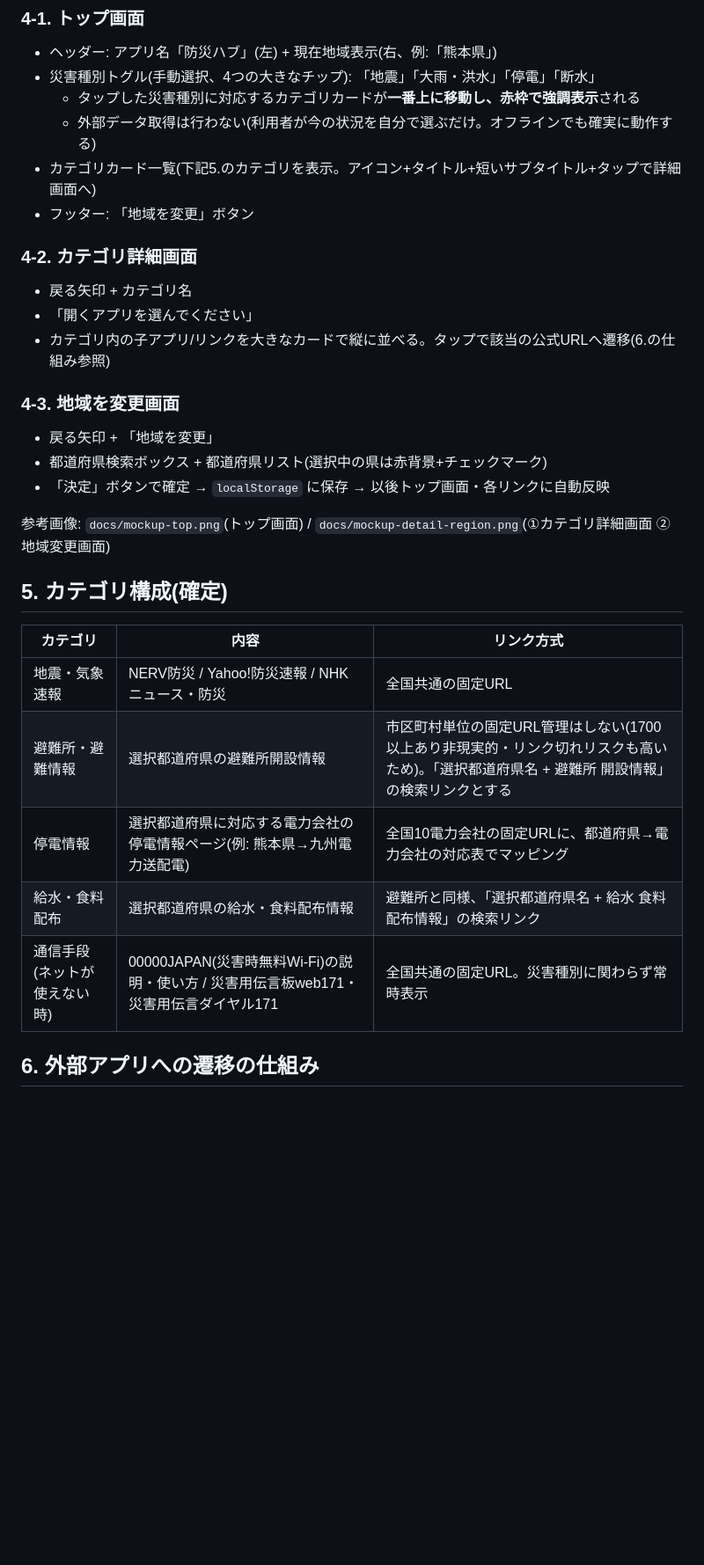
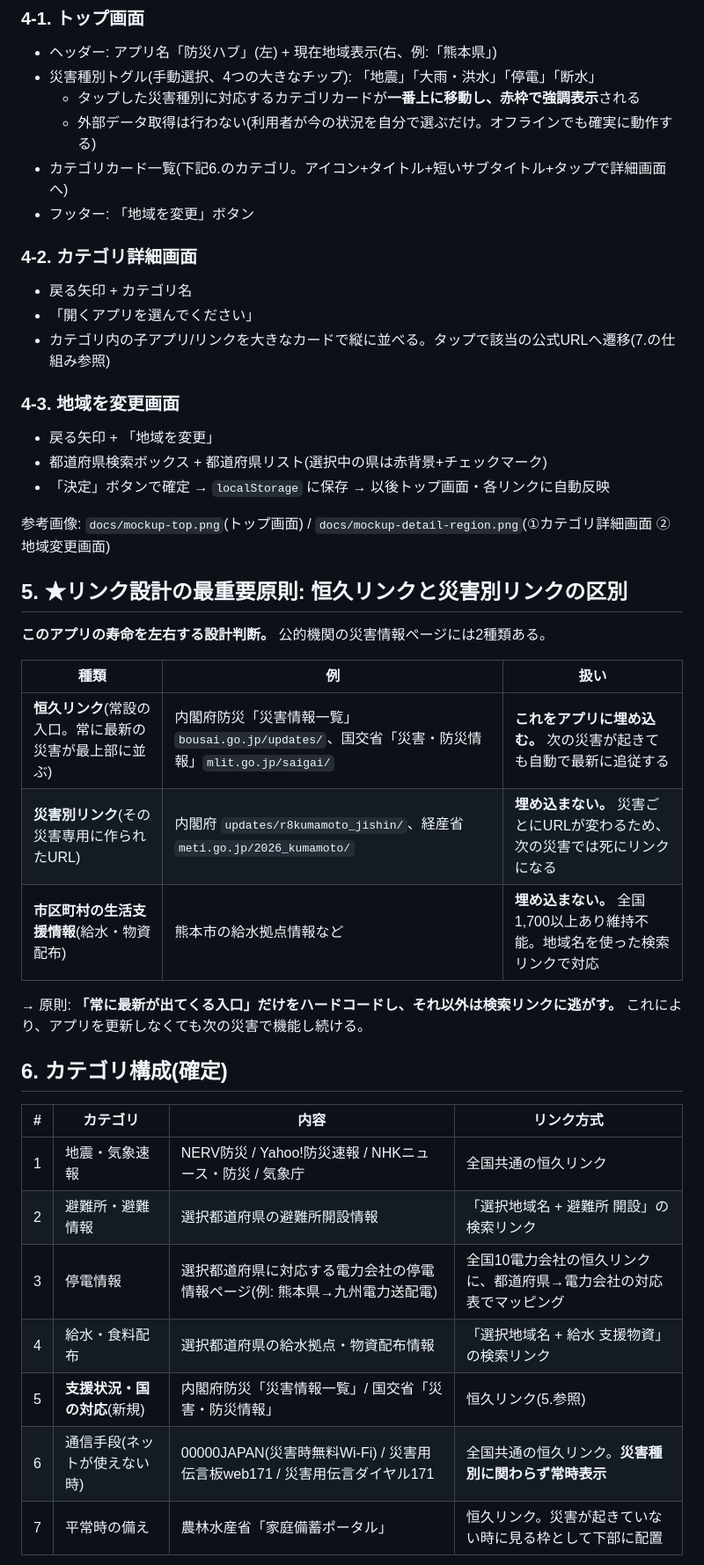
Before and after one commit to Ailiber1/bousai-hub, a Markdown page: docs/spec.md, the part around one of its changes. Shown at 88% size. Rendered like a GitHub page; blank space fills up the shorter version.

Commit message:
設計書更新: 支援状況カテゴリ追加・恒久リンク原則を明文化
Co-Authored-By: Claude Opus 5 <noreply@anthropic.com>

```diff
--- a/docs/spec.md
+++ b/docs/spec.md
@@ -28,13 +30,13 @@
 - 災害種別トグル(手動選択、4つの大きなチップ): 「地震」「大雨・洪水」「停電」「断水」
   - タップした災害種別に対応するカテゴリカードが**一番上に移動し、赤枠で強調表示**される
   - 外部データ取得は行わない(利用者が今の状況を自分で選ぶだけ。オフラインでも確実に動作する)
-- カテゴリカード一覧(下記5.のカテゴリを表示。アイコン+タイトル+短いサブタイトル+タップで詳細画面へ)
+- カテゴリカード一覧(下記6.のカテゴリ。アイコン+タイトル+短いサブタイトル+タップで詳細画面へ)
 - フッター: 「地域を変更」ボタン
 
 ### 4-2. カテゴリ詳細画面
 - 戻る矢印 + カテゴリ名
 - 「開くアプリを選んでください」
-- カテゴリ内の子アプリ/リンクを大きなカードで縦に並べる。タップで該当の公式URLへ遷移(6.の仕組み参照)
+- カテゴリ内の子アプリ/リンクを大きなカードで縦に並べる。タップで該当の公式URLへ遷移(7.の仕組み参照)
 
 ### 4-3. 地域を変更画面
 - 戻る矢印 + 「地域を変更」
@@ -43,14 +45,27 @@
 
 参考画像: `docs/mockup-top.png`(トップ画面) / `docs/mockup-detail-region.png`(①カテゴリ詳細画面 ②地域変更画面)
 
-## 5. カテゴリ構成(確定)
+## 5. ★リンク設計の最重要原則: 恒久リンクと災害別リンクの区別
 
-| カテゴリ | 内容 | リンク方式 |
+**このアプリの寿命を左右する設計判断。** 公的機関の災害情報ページには2種類ある。
+
+| 種類 | 例 | 扱い |
 |---|---|---|
-| 地震・気象速報 | NERV防災 / Yahoo!防災速報 / NHKニュース・防災 | 全国共通の固定URL |
-| 避難所・避難情報 | 選択都道府県の避難所開設情報 | 市区町村単位の固定URL管理はしない(1700以上あり非現実的・リンク切れリスクも高いため)。「選択都道府県名 + 避難所 開設情報」の検索リンクとする |
-| 停電情報 | 選択都道府県に対応する電力会社の停電情報ページ(例: 熊本県→九州電力送配電) | 全国10電力会社の固定URLに、都道府県→電力会社の対応表でマッピング |
-| 給水・食料配布 | 選択都道府県の給水・食料配布情報 | 避難所と同様、「選択都道府県名 + 給水 食料配布情報」の検索リンク |
-| 通信手段(ネットが使えない時) | 00000JAPAN(災害時無料Wi-Fi)の説明・使い方 / 災害用伝言板web171・災害用伝言ダイヤル171 | 全国共通の固定URL。災害種別に関わらず常時表示 |
+| **恒久リンク**(常設の入口。常に最新の災害が最上部に並ぶ) | 内閣府防災「災害情報一覧」`bousai.go.jp/updates/`、国交省「災害・防災情報」`mlit.go.jp/saigai/` | **これをアプリに埋め込む。** 次の災害が起きても自動で最新に追従する |
+| **災害別リンク**(その災害専用に作られたURL) | 内閣府 `updates/r8kumamoto_jishin/`、経産省 `meti.go.jp/2026_kumamoto/` | **埋め込まない。** 災害ごとにURLが変わるため、次の災害では死にリンクになる |
+| **市区町村の生活支援情報**(給水・物資配布) | 熊本市の給水拠点情報など | **埋め込まない。** 全国1,700以上あり維持不能。地域名を使った検索リンクで対応 |
 
-## 6. 外部アプリへの遷移の仕組み
+→ 原則: **「常に最新が出てくる入口」だけをハードコードし、それ以外は検索リンクに逃がす。** これにより、アプリを更新しなくても次の災害で機能し続ける。
+
+## 6. カテゴリ構成(確定)
+
+| # | カテゴリ | 内容 | リンク方式 |
+|---|---|---|---|
+| 1 | 地震・気象速報 | NERV防災 / Yahoo!防災速報 / NHKニュース・防災 / 気象庁 | 全国共通の恒久リンク |
+| 2 | 避難所・避難情報 | 選択都道府県の避難所開設情報 | 「選択地域名 + 避難所 開設」の検索リンク |
+| 3 | 停電情報 | 選択都道府県に対応する電力会社の停電情報ページ(例: 熊本県→九州電力送配電) | 全国10電力会社の恒久リンクに、都道府県→電力会社の対応表でマッピング |
+| 4 | 給水・食料配布 | 選択都道府県の給水拠点・物資配布情報 | 「選択地域名 + 給水 支援物資」の検索リンク |
+| 5 | **支援状況・国の対応**(新規) | 内閣府防災「災害情報一覧」/ 国交省「災害・防災情報」 | 恒久リンク(5.参照) |
+| 6 | 通信手段(ネットが使えない時) | 00000JAPAN(災害時無料Wi-Fi) / 災害用伝言板web171 / 災害用伝言ダイヤル171 | 全国共通の恒久リンク。**災害種別に関わらず常時表示** |
+| 7 | 平常時の備え | 農林水産省「家庭備蓄ポータル」 | 恒久リンク。災害が起きていない時に見る枠として下部に配置 |
+
```
Also changed, not shown: other parts of docs/spec.md (+22 -9 lines).
